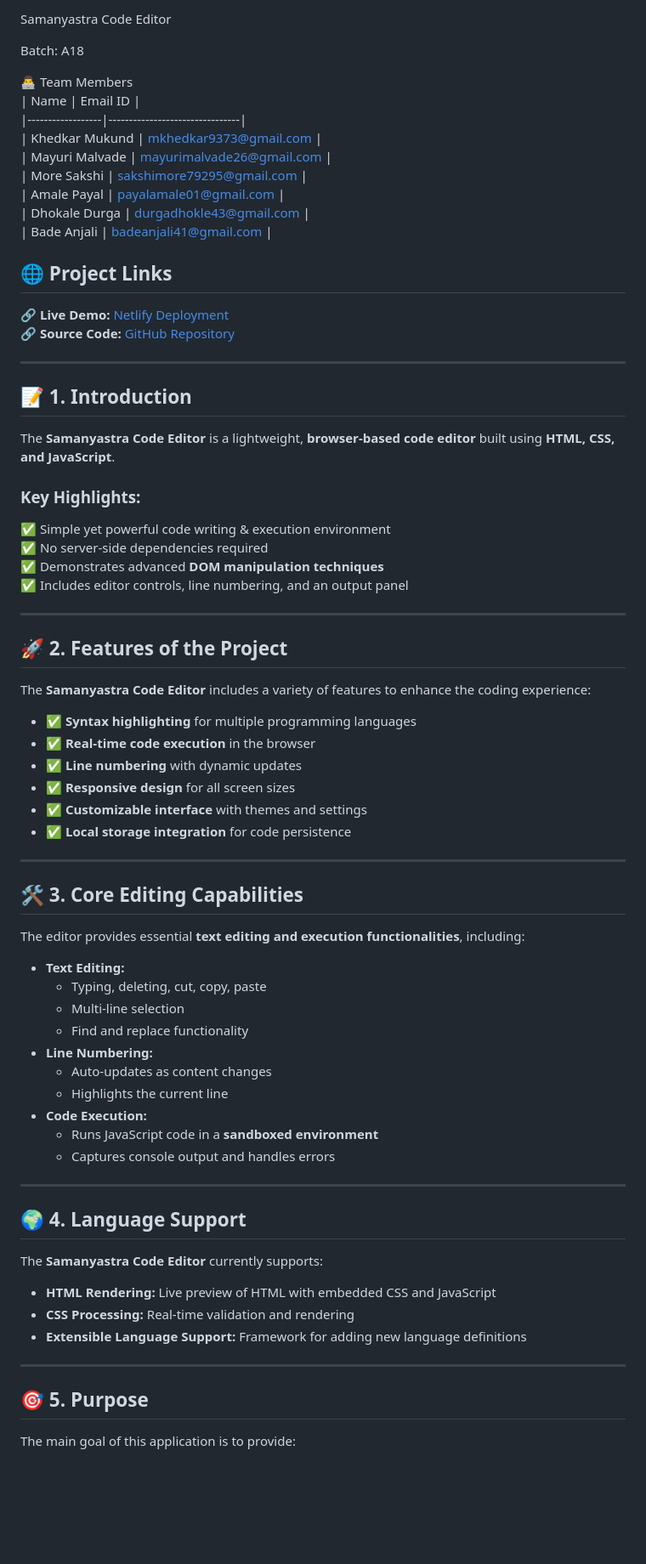
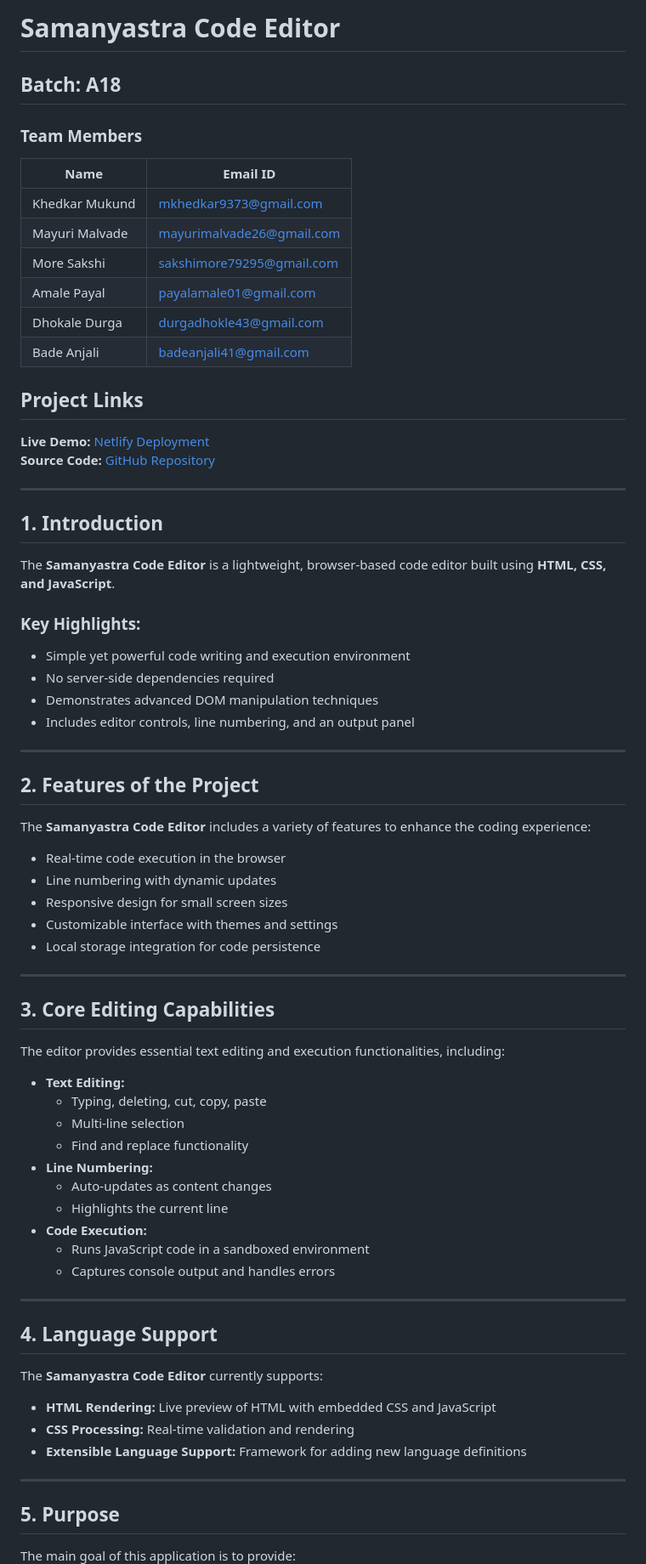
Before and after one commit to Anjali-Bade/Code-Editor, a Markdown page: README.md, the part around the change printed below. Shown: that part at 85% size. Rendered like a GitHub page; blank space fills up the shorter version.

```diff
--- a/README.md
+++ b/README.md
@@ -1,8 +1,8 @@
- Samanyastra Code Editor
+# Samanyastra Code Editor
 
- Batch: A18
+## Batch: A18
 
- 👨‍💻 Team Members
+### Team Members
 | Name              | Email ID                          |
 |------------------|--------------------------------|
 | Khedkar Mukund  | mkhedkar9373@gmail.com          |
@@ -12,36 +12,35 @@
 | Dhokale Durga   | durgadhokle43@gmail.com         |
 | Bade Anjali     | badeanjali41@gmail.com          |
 
-## 🌐 Project Links
-🔗 **Live Demo:** [Netlify Deployment](https://chimerical-gumption15ee6a.netlify.app/)
-🔗 **Source Code:** [GitHub Repository](https://github.com/Anjali-Bade/Code-Editor.git)
+## Project Links
+**Live Demo:** [Netlify Deployment](https://chimerical-gumption15ee6a.netlify.app/)
+**Source Code:** [GitHub Repository](https://github.com/Anjali-Bade/Code-Editor.git)
 
 ---
 
-## 📝 1. Introduction
-The **Samanyastra Code Editor** is a lightweight, **browser-based code editor** built using **HTML, CSS, and JavaScript**.
+## 1. Introduction
+The **Samanyastra Code Editor** is a lightweight, browser-based code editor built using **HTML, CSS, and JavaScript**.
 
-### **Key Highlights:**
-✅ Simple yet powerful code writing & execution environment
-✅ No server-side dependencies required
-✅ Demonstrates advanced **DOM manipulation techniques**
-✅ Includes editor controls, line numbering, and an output panel
+### Key Highlights:
+- Simple yet powerful code writing and execution environment
+- No server-side dependencies required
+- Demonstrates advanced DOM manipulation techniques
+- Includes editor controls, line numbering, and an output panel
 
 ---
 
-## 🚀 2. Features of the Project
+## 2. Features of the Project
 The **Samanyastra Code Editor** includes a variety of features to enhance the coding experience:
-- ✅ **Syntax highlighting** for multiple programming languages
-- ✅ **Real-time code execution** in the browser
-- ✅ **Line numbering** with dynamic updates
-- ✅ **Responsive design** for all screen sizes
-- ✅ **Customizable interface** with themes and settings
-- ✅ **Local storage integration** for code persistence
+- Real-time code execution in the browser
+- Line numbering with dynamic updates
+- Responsive design for small screen sizes
+- Customizable interface with themes and settings
+- Local storage integration for code persistence
 
 ---
 
-## 🛠 3. Core Editing Capabilities
-The editor provides essential **text editing and execution functionalities**, including:
+## 3. Core Editing Capabilities
+The editor provides essential text editing and execution functionalities, including:
 
 - **Text Editing:**
   - Typing, deleting, cut, copy, paste
@@ -51,12 +50,12 @@ The editor provides essential **text editing and execution functionalities**, in
   - Auto-updates as content changes
   - Highlights the current line
 - **Code Execution:**
-  - Runs JavaScript code in a **sandboxed environment**
+  - Runs JavaScript code in a sandboxed environment
   - Captures console output and handles errors
 
 ---
 
-## 🌍 4. Language Support
+## 4. Language Support
 The **Samanyastra Code Editor** currently supports:
 
 - **HTML Rendering:** Live preview of HTML with embedded CSS and JavaScript
@@ -65,5 +64,5 @@ The **Samanyastra Code Editor** currently supports:
 
 ---
 
-## 🎯 5. Purpose
+## 5. Purpose
 The main goal of this application is to provide:
```
Also changed, not shown: other parts of README.md (+29 -28 lines).
